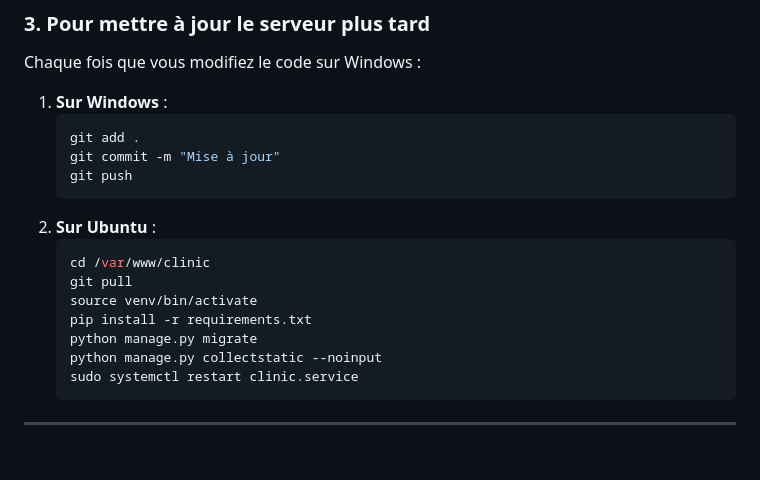
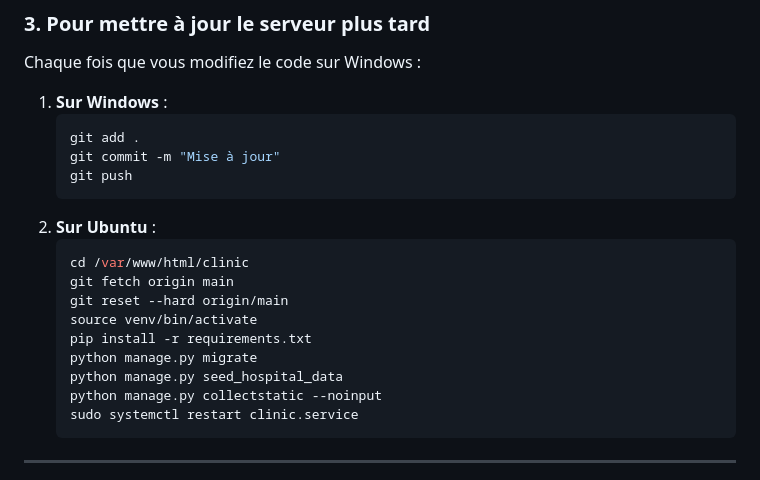
Before and after one commit to bhafid/gestion-clinique, a Markdown page: DEPLOIEMENT_CODE_SOURCE_UBUNTU.md, the part around the change. Drawn GitHub-style; blank space fills up the shorter version.

Commit message:
docs: update Ubuntu deployment guide with correct path and deployment steps

````diff
--- a/DEPLOIEMENT_CODE_SOURCE_UBUNTU.md
+++ b/DEPLOIEMENT_CODE_SOURCE_UBUNTU.md
@@ -121,11 +121,13 @@ Chaque fois que vous modifiez le code sur Windows :
    ```
 2. **Sur Ubuntu** :
    ```bash
-   cd /var/www/clinic
-   git pull
+   cd /var/www/html/clinic
+   git fetch origin main
+   git reset --hard origin/main
    source venv/bin/activate
    pip install -r requirements.txt
    python manage.py migrate
+   python manage.py seed_hospital_data
    python manage.py collectstatic --noinput
    sudo systemctl restart clinic.service
    ```
````
